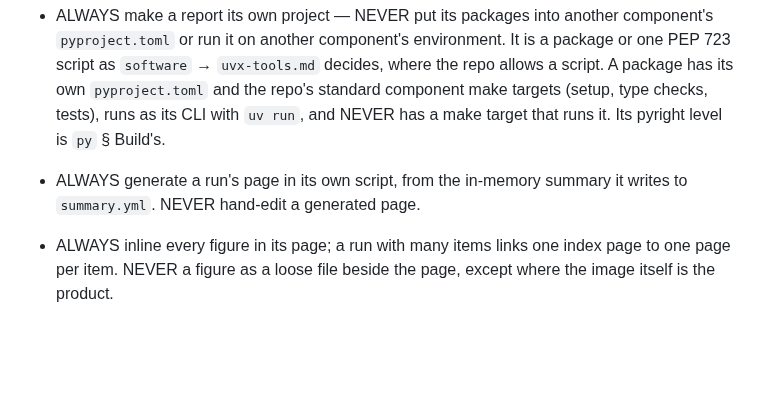
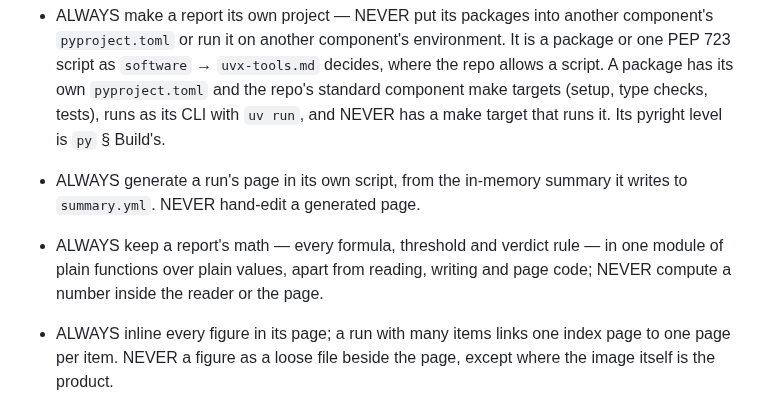
Before and after one commit to kronael/tools, a Markdown page: skills/research/report.md, the part around the change. GitHub-like rendering; blank space fills up the shorter version.

Commit message:
feat(research): Keep a report's math in one module

```diff
--- a/skills/research/report.md
+++ b/skills/research/report.md
@@ -33,6 +33,9 @@ ALWAYS move columns to `summary.yml` before the table needs to scroll.
   that runs it. Its pyright level is `py` § Build's.
 - ALWAYS generate a run's page in its own script, from the in-memory summary
   it writes to `summary.yml`. NEVER hand-edit a generated page.
+- ALWAYS keep a report's math — every formula, threshold and verdict rule — in
+  one module of plain functions over plain values, apart from reading, writing
+  and page code; NEVER compute a number inside the reader or the page.
 - ALWAYS inline every figure in its page; a run with many items links one
   index page to one page per item. NEVER a figure as a loose file beside the
   page, except where the image itself is the product.
```
